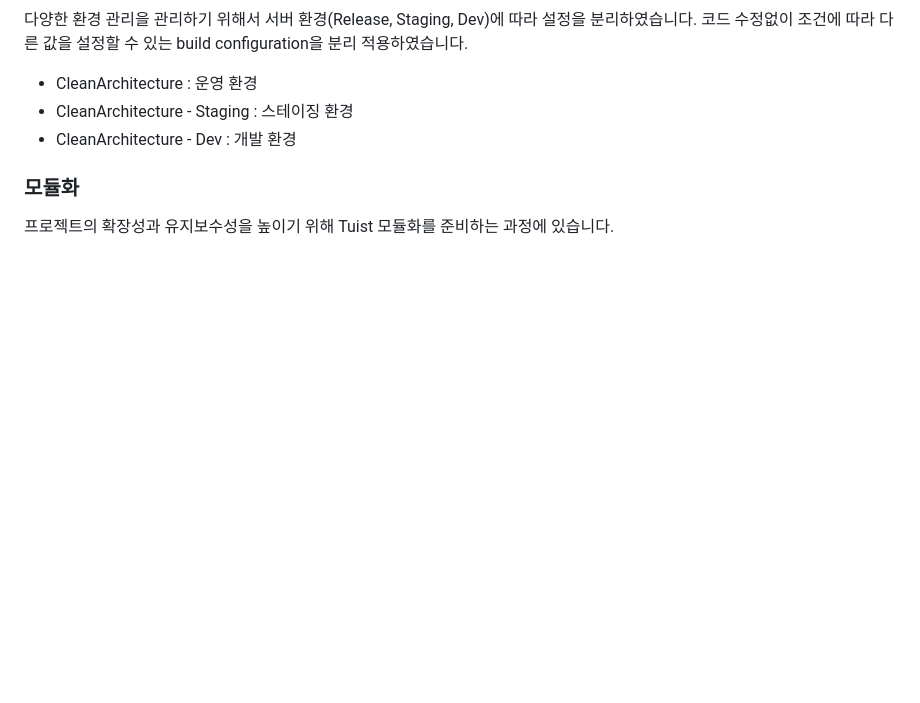
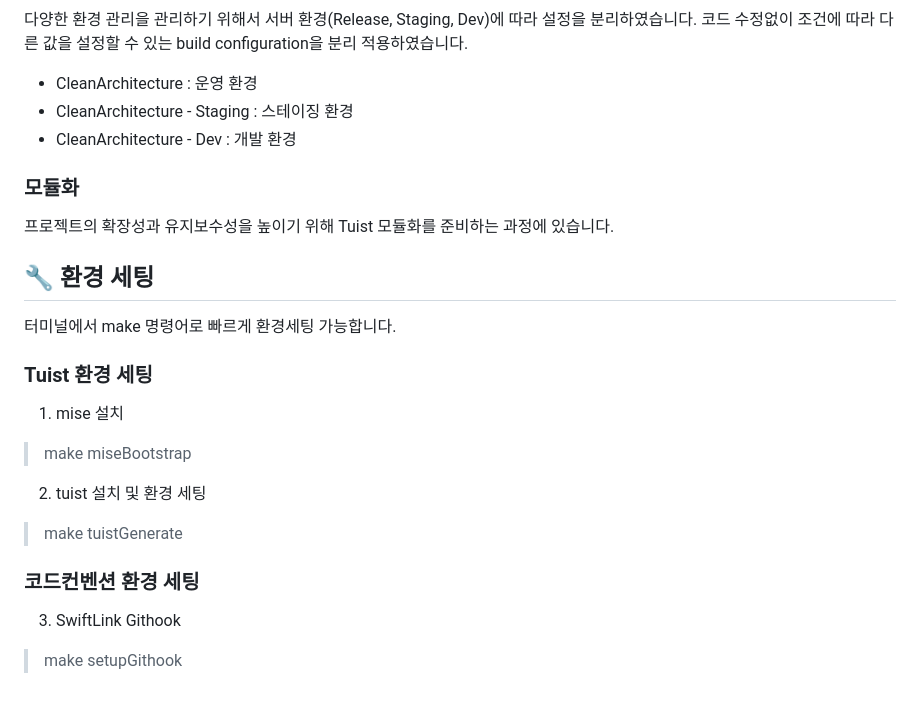
Before and after one commit to lckdevelop/CleanArchitecture-ios, a Markdown page: README.md, the part around the change. Drawn GitHub-style; blank space fills up the shorter version.

```diff
--- a/README.md
+++ b/README.md
@@ -247,3 +247,19 @@ SwiftUI는 주로 **UI 컴포넌트**와 **레이아웃 관리**에 집중하는
 
 ### 모듈화
 프로젝트의 확장성과 유지보수성을 높이기 위해 Tuist 모듈화를 준비하는 과정에 있습니다.
+
+
+
+## 🔧 환경 세팅
+터미널에서 make 명령어로 빠르게 환경세팅 가능합니다.
+
+### Tuist 환경 세팅
+1. mise 설치
+> make miseBootstrap
+
+2. tuist 설치 및 환경 세팅
+> make tuistGenerate
+
+### 코드컨벤션 환경 세팅
+3. SwiftLink Githook
+> make setupGithook
```
